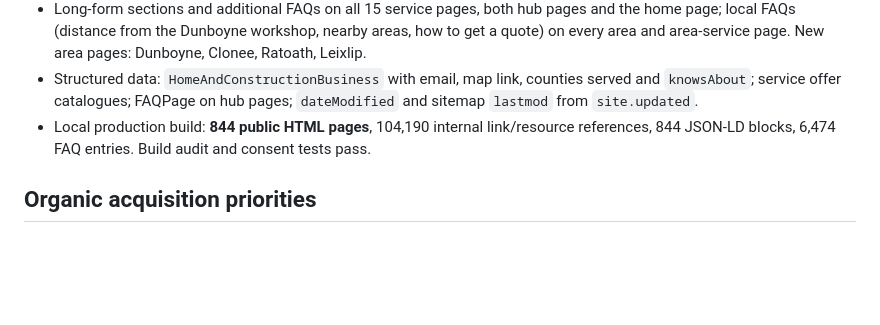
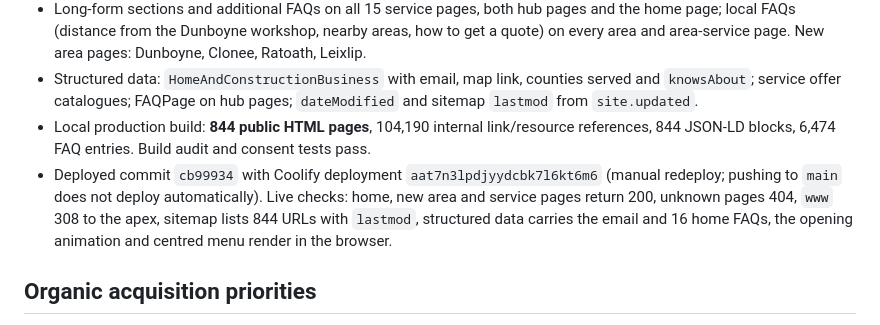
Before and after one commit to ycanmurat/texturedublin, a Markdown page: DEPLOYMENT.md, the part around the change. Drawn GitHub-style; blank space fills up the shorter version.

Commit message:
docs: record content update deployment
Co-Authored-By: Claude Opus 5.5 <noreply@anthropic.com>

```diff
--- a/DEPLOYMENT.md
+++ b/DEPLOYMENT.md
@@ -65,6 +65,7 @@ Local production build: **788 public HTML pages**, **91,110 internal link/resour
 - Long-form sections and additional FAQs on all 15 service pages, both hub pages and the home page; local FAQs (distance from the Dunboyne workshop, nearby areas, how to get a quote) on every area and area-service page. New area pages: Dunboyne, Clonee, Ratoath, Leixlip.
 - Structured data: `HomeAndConstructionBusiness` with email, map link, counties served and `knowsAbout`; service offer catalogues; FAQPage on hub pages; `dateModified` and sitemap `lastmod` from `site.updated`.
 - Local production build: **844 public HTML pages**, 104,190 internal link/resource references, 844 JSON-LD blocks, 6,474 FAQ entries. Build audit and consent tests pass.
+- Deployed commit `cb99934` with Coolify deployment `aat7n3lpdjyydcbk7l6kt6m6` (manual redeploy; pushing to `main` does not deploy automatically). Live checks: home, new area and service pages return 200, unknown pages 404, `www` 308 to the apex, sitemap lists 844 URLs with `lastmod`, structured data carries the email and 16 home FAQs, the opening animation and centred menu render in the browser.
 
 ## Organic acquisition priorities
 
```
